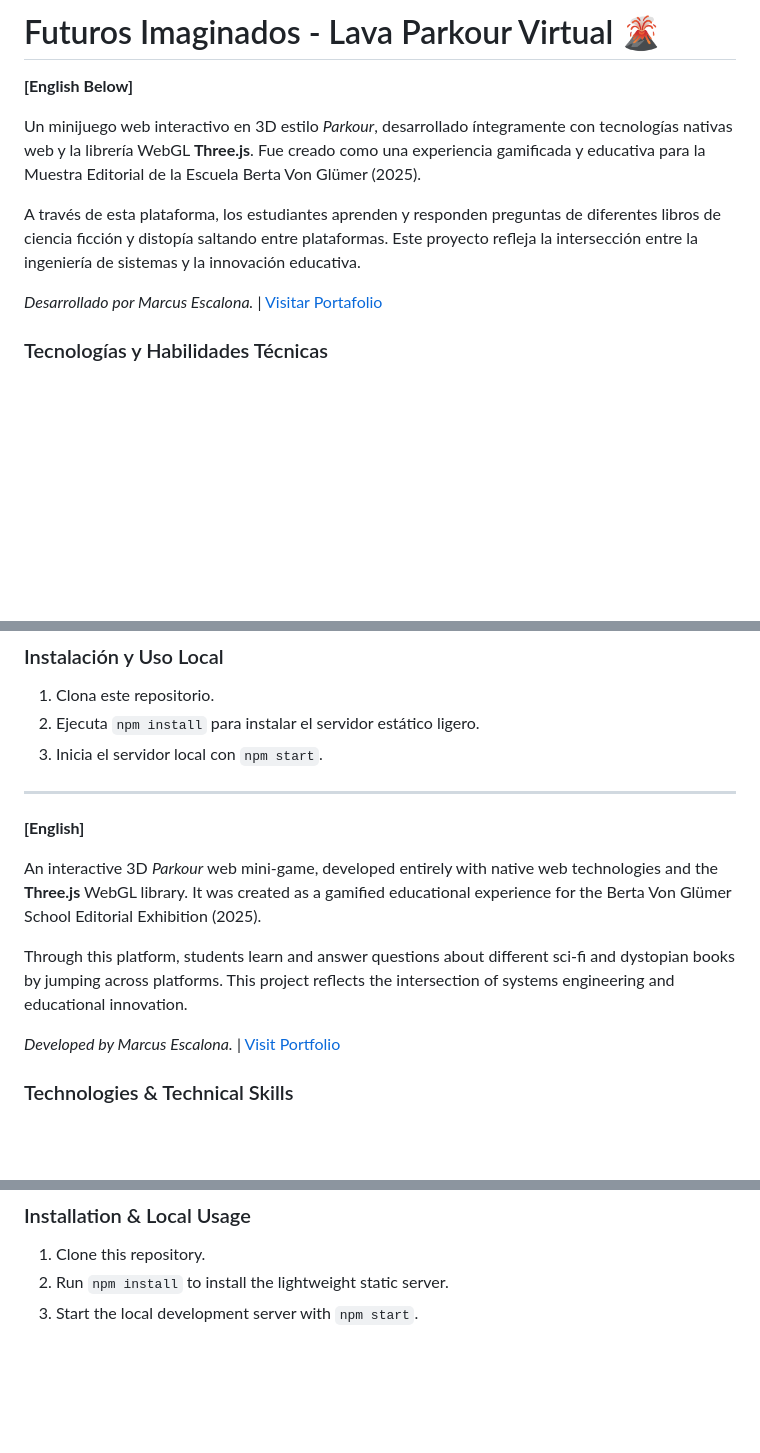
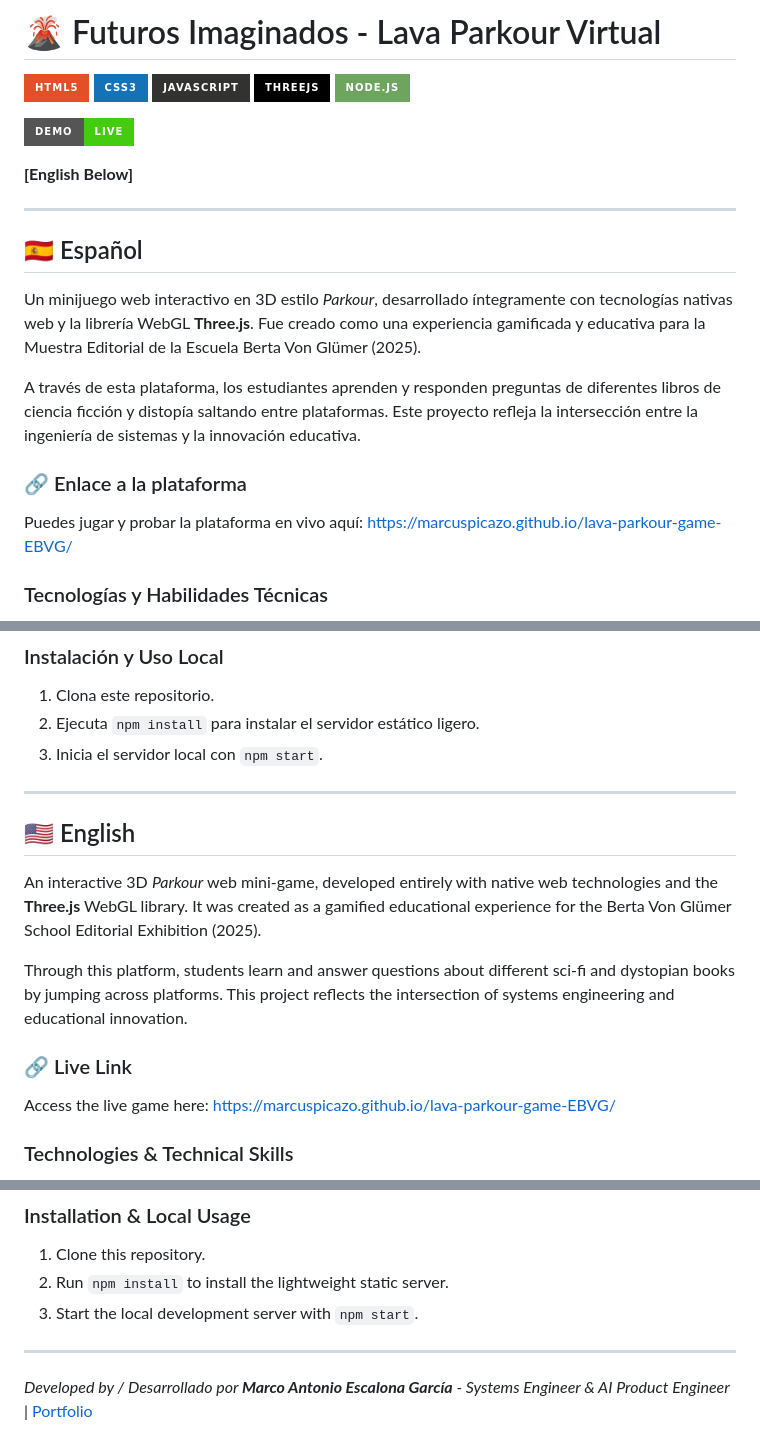
Before and after one commit to MarcusPicazo/lava-parkour-game-EBVG, a Markdown page: README.md, 3 parts joined by grey strips. Rendered like a GitHub page; badges without logos; blank space fills up the shorter version.

```diff
--- a/README.md
+++ b/README.md
@@ -1,12 +1,21 @@
-# Futuros Imaginados - Lava Parkour Virtual 🌋
+# 🌋 Futuros Imaginados - Lava Parkour Virtual
+
+![HTML5](https://img.shields.io/badge/html5-%23E34F26.svg?style=for-the-badge&logo=html5&logoColor=white) ![CSS3](https://img.shields.io/badge/css3-%231572B6.svg?style=for-the-badge&logo=css3&logoColor=white) ![JavaScript](https://img.shields.io/badge/javascript-%23323330.svg?style=for-the-badge&logo=javascript&logoColor=%23F7DF1E) ![Three.js](https://img.shields.io/badge/threejs-black?style=for-the-badge&logo=three.js&logoColor=white) ![Node.js](https://img.shields.io/badge/node.js-6DA55F?style=for-the-badge&logo=node.js&logoColor=white)
+
+[![Live Demo](https://img.shields.io/badge/demo-live-brightgreen?style=for-the-badge&logo=githubpages)](https://marcuspicazo.github.io/lava-parkour-game-EBVG/)
 
 **[English Below]**
+
+---
+
+## 🇪🇸 Español
 
 Un minijuego web interactivo en 3D estilo *Parkour*, desarrollado íntegramente con tecnologías nativas web y la librería WebGL **Three.js**. Fue creado como una experiencia gamificada y educativa para la Muestra Editorial de la Escuela Berta Von Glümer (2025).
 
 A través de esta plataforma, los estudiantes aprenden y responden preguntas de diferentes libros de ciencia ficción y distopía saltando entre plataformas. Este proyecto refleja la intersección entre la ingeniería de sistemas y la innovación educativa.
 
-*Desarrollado por Marcus Escalona.* | [Visitar Portafolio](https://marcusescalona.art)
+### 🔗 Enlace a la plataforma
+Puedes jugar y probar la plataforma en vivo aquí: [https://marcuspicazo.github.io/lava-parkour-game-EBVG/](https://marcuspicazo.github.io/lava-parkour-game-EBVG/)
 
 ### Tecnologías y Habilidades Técnicas
 * **JavaScript (ES6+)**: Lógica orientada a eventos, físicas personalizadas, detección de colisiones dinámicas por *Raycasting* y bucles asíncronos (`requestAnimationFrame`). Arquitectura de internacionalización (i18n) en tiempo real (Inglés / Español).
@@ -21,13 +30,14 @@ A través de esta plataforma, los estudiantes aprenden y responden preguntas de
 
 ---
 
-**[English]**
+## 🇺🇸 English
 
 An interactive 3D *Parkour* web mini-game, developed entirely with native web technologies and the **Three.js** WebGL library. It was created as a gamified educational experience for the Berta Von Glümer School Editorial Exhibition (2025).
 
 Through this platform, students learn and answer questions about different sci-fi and dystopian books by jumping across platforms. This project reflects the intersection of systems engineering and educational innovation.
 
-*Developed by Marcus Escalona.* | [Visit Portfolio](https://marcusescalona.art)
+### 🔗 Live Link
+Access the live game here: [https://marcuspicazo.github.io/lava-parkour-game-EBVG/](https://marcuspicazo.github.io/lava-parkour-game-EBVG/)
 
 ### Technologies & Technical Skills
 * **JavaScript (ES6+)**: Event-driven logic, custom physics engine, dynamic collision detection via *Raycasting*, and asynchronous rendering loops (`requestAnimationFrame`). Real-time internationalization (i18n) architecture (English / Spanish).
@@ -39,3 +49,6 @@ Through this platform, students learn and answer questions about different sci-f
 1. Clone this repository.
 2. Run `npm install` to install the lightweight static server.
 3. Start the local development server with `npm start`.
+
+---
+*Developed by / Desarrollado por **Marco Antonio Escalona García** - Systems Engineer & AI Product Engineer* | [Portfolio](https://marcusescalona.art)
```
